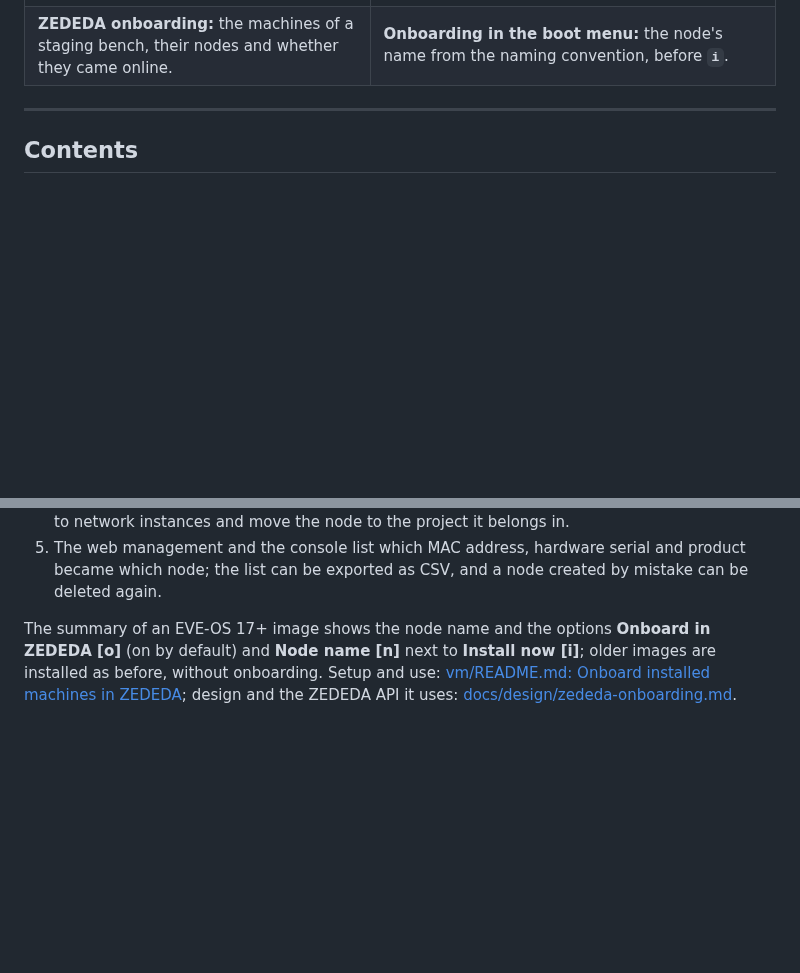
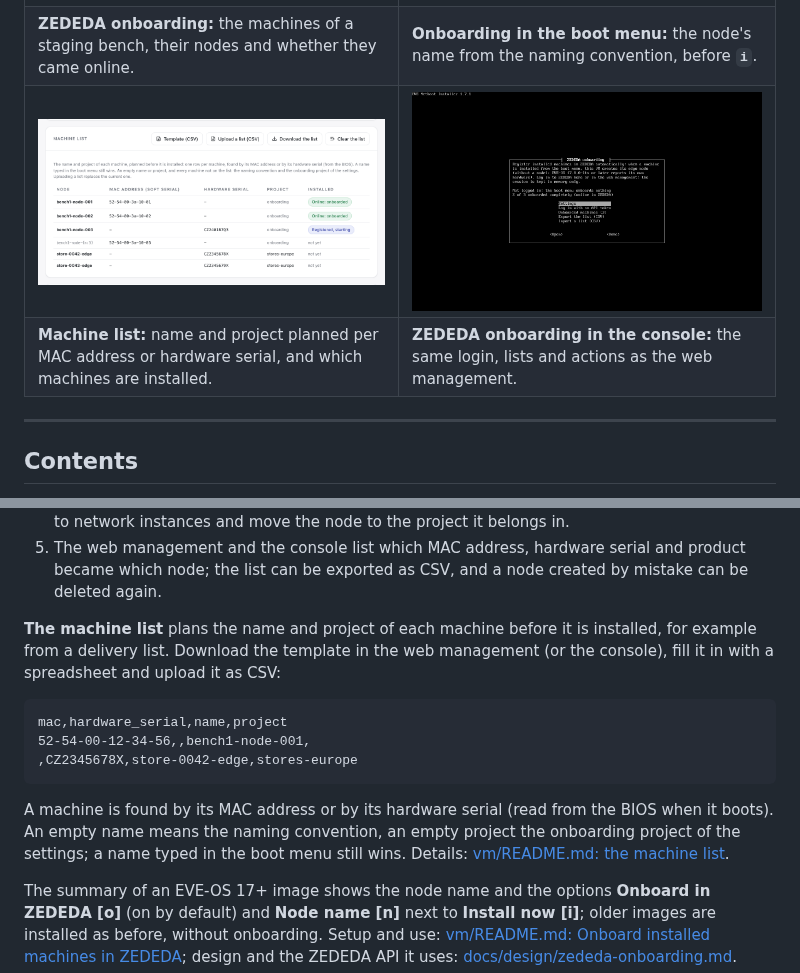
Before and after one commit to michiel-zededa/eve-netboot-installer, a Markdown page: README.md, 2 parts joined by grey strips. GitHub-like rendering; pictures changed too: docs/images/web-machines.png (added); blank space fills up the shorter version.

Commit message:
docs: the machine list in the README, a screenshot; version examples 1.8.0
Co-Authored-By: Claude Opus 5.5 <noreply@anthropic.com>

````diff
--- a/README.md
+++ b/README.md
@@ -55,6 +55,8 @@ All taken in a documentation network (`192.0.2.0/24`).
 | **VM appliance console:** status with tabs, coloured states, the keys and a clock. | **Web management** of the VM: the same settings as its console menu. |
 | ![ZEDEDA onboarding in the web management](docs/images/web-zededa.png) | ![Summary of an EVE-OS 17 image with ZEDEDA onboarding](docs/images/ipxe-onboard.png) |
 | **ZEDEDA onboarding:** the machines of a staging bench, their nodes and whether they came online. | **Onboarding in the boot menu:** the node's name from the naming convention, before **`i`**. |
+| ![The machine list](docs/images/web-machines.png) | ![ZEDEDA onboarding in the console](docs/images/console-zededa.png) |
+| **Machine list:** name and project planned per MAC address or hardware serial, and which machines are installed. | **ZEDEDA onboarding in the console:** the same login, lists and actions as the web management. |
 
 ---
 
@@ -169,6 +171,23 @@ sequenceDiagram
 5. The web management and the console list which MAC address, hardware
    serial and product became which node; the list can be exported as CSV,
    and a node created by mistake can be deleted again.
+
+**The machine list** plans the name and project of each machine before it is
+installed, for example from a delivery list. Download the template in the web
+management (or the console), fill it in with a spreadsheet and upload it as
+CSV:
+
+```csv
+mac,hardware_serial,name,project
+52-54-00-12-34-56,,bench1-node-001,
+,CZ2345678X,store-0042-edge,stores-europe
+```
+
+A machine is found by its MAC address or by its hardware serial (read from the
+BIOS when it boots). An empty name means the naming convention, an empty
+project the onboarding project of the settings; a name typed in the boot menu
+still wins. Details:
+[vm/README.md: the machine list](vm/README.md#onboard-installed-machines-in-zededa).
 
 The summary of an EVE-OS 17+ image shows the node name and the options
 **Onboard in ZEDEDA [o]** (on by default) and **Node name [n]** next to
````
Also changed, not shown: docs/deployment.md (+5 -5 lines), vm/README.md (+5 -2 lines), 3 other files.
